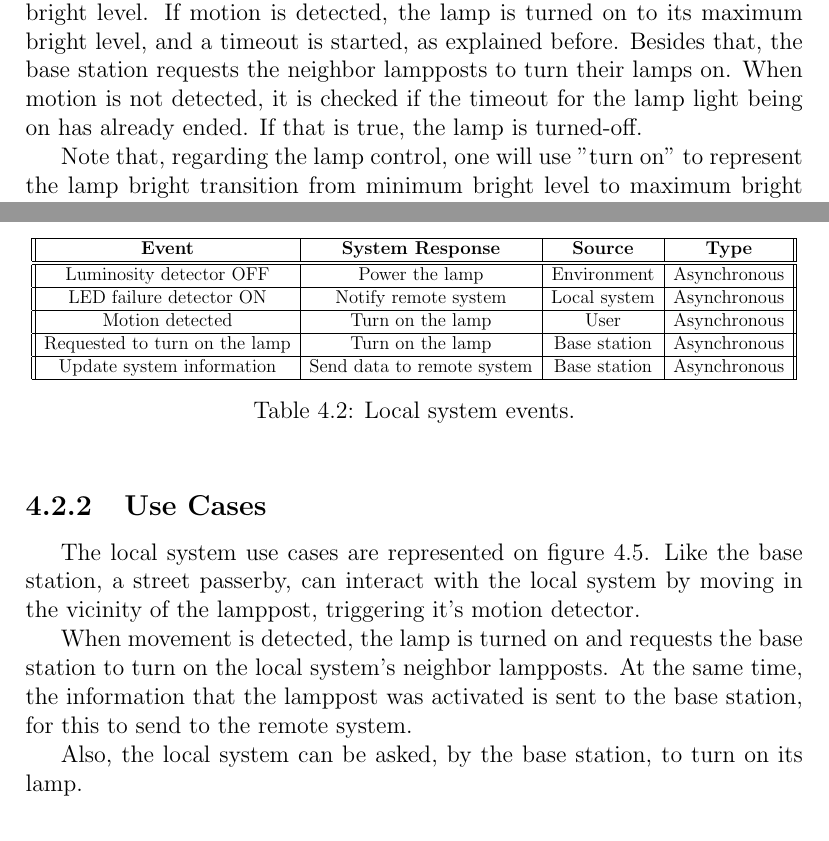
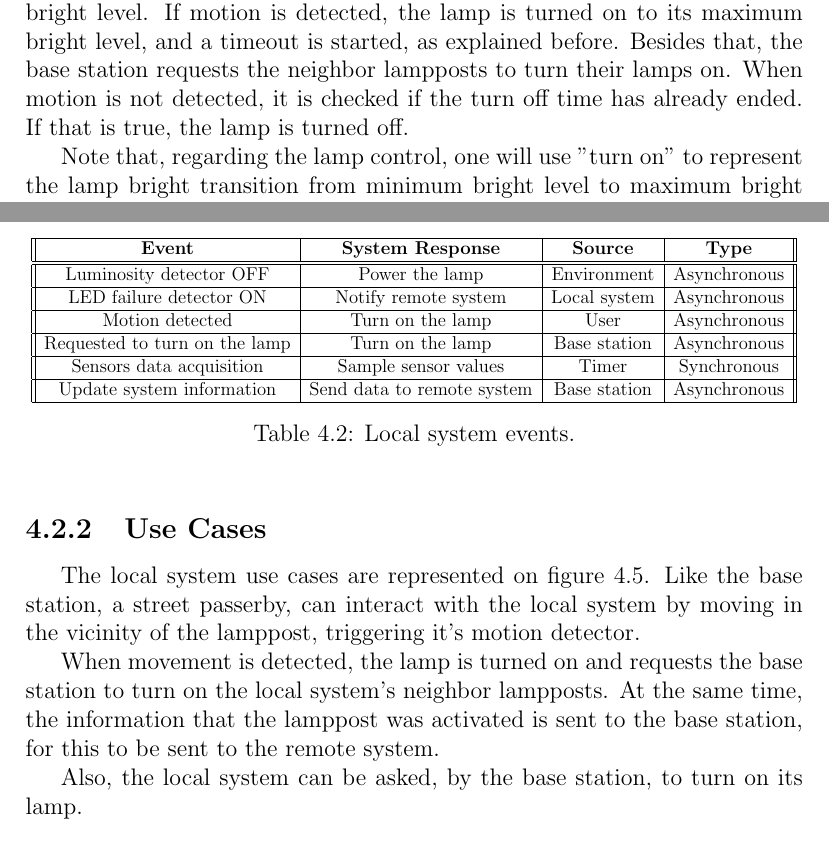
Before and after one commit to ESRGgroup9/slipad, a LaTeX thesis (project/report/report.tex, which reads project/report/texts/base_station.tex, project/report/texts/local_system.tex): two parts of pages 26 and 30 of 44, joined at a grey line, cut so that both start at the same text. Compiled offline with pdfLaTeX.

Commit message:
Error Corrections

```diff
--- a/project/report/texts/base_station.tex
+++ b/project/report/texts/base_station.tex
@@ -13,6 +13,7 @@ LED failure detector ON & Notify remote system & Base station & Asynchronous\\\h
 Motion detected & Turn on the lamp & User & Asynchronous\\\hline
 Requested to turn on the lamp & Turn on the lamp & Local system & Asynchronous\\\hline
 Camera sample & Image processing & Timer & Synchronous\\\hline
+Sensors data acquisition & Sample sensor values & Timer & Synchronous\\\hline
 Update system information & Send data to remote system & Local system & Asynchronous\\
 		\hline
 	\end{tabular}
@@ -54,7 +55,7 @@ The sampling of the sensors is represented through the state chart detailed in f
 
 Firstly, the LED failure detector is checked. If it is on, means that is detecting that the lamp has a failure, if not, the other sensors can be checked.
 
-When low luminosity conditions are detected, through the luminosity sensor, the lamp is powered on, putting the lamp at a predefined minimum bright level. If motion is detected, the lamp is turned on to its maximum bright level, and a timeout is started, as explained before. Besides that, the base station requests the neighbor lampposts to turn their lamps on. When motion is not detected, it is checked if the timeout for the lamp light being on has already ended. If that is true, the lamp is turned-off.
+When low luminosity conditions are detected, through the luminosity sensor, the lamp is powered on, putting the lamp at a predefined minimum bright level. If motion is detected, the lamp is turned on to its maximum bright level, and a timeout is started, as explained before. Besides that, the base station requests the neighbor lampposts to turn their lamps on. When motion is not detected, it is checked if the turn off time has already ended. If that is true, the lamp is turned off.
 
 Note that, regarding the lamp control, one will use "turn on" to represent the lamp bright transition from minimum bright level to maximum bright level, and use "turn off" to represent the opposite, the transition from maximum bright level to minimum bright level. The lamp is only off when low luminosity conditions is not verified, i.e, during the day.
 
--- a/project/report/texts/local_system.tex
+++ b/project/report/texts/local_system.tex
@@ -14,6 +14,7 @@ Luminosity detector OFF & Power the lamp & Environment & Asynchronous\\\hline
 LED failure detector ON & Notify remote system & Local system & Asynchronous\\\hline
 Motion detected & Turn on the lamp & User & Asynchronous\\\hline
 Requested to turn on the lamp & Turn on the lamp & Base station & Asynchronous\\\hline
+Sensors data acquisition & Sample sensor values & Timer & Synchronous\\\hline
 Update system information & Send data to remote system & Base station & Asynchronous\\
 		\hline
 	\end{tabular}
@@ -26,7 +27,7 @@ Update system information & Send data to remote system & Base station & Asynchro
 \subsection{Use Cases}
 The local system use cases are represented on figure \ref{fig:ls_use_cases}. Like the base station, a street passerby, can interact with the local system by moving in the vicinity of the lamppost, triggering it's motion detector.
 
-When movement is detected, the lamp is turned on and requests the base station to turn on the local system's neighbor lampposts. At the same time, the information that the lamppost was activated is sent to the base station, for this to send to the remote system.
+When movement is detected, the lamp is turned on and requests the base station to turn on the local system's neighbor lampposts. At the same time, the information that the lamppost was activated is sent to the base station, for this to be sent to the remote system.
 
 Also, the local system can be asked, by the base station, to turn on its lamp.
 \clearpage
```
Also changed, not shown: project/report/texts/remote_system.tex (+2 -2 lines), project/report/images/06remote_system/AppSystem_StateChart.png, project/report/images/06remote_system/AppSystem_UseCases.png, project/report/report.pdf (added), project/report/texts/base_station.tex (4 more changed lines), project/report/texts/local_system.tex (2 more changed lines).
